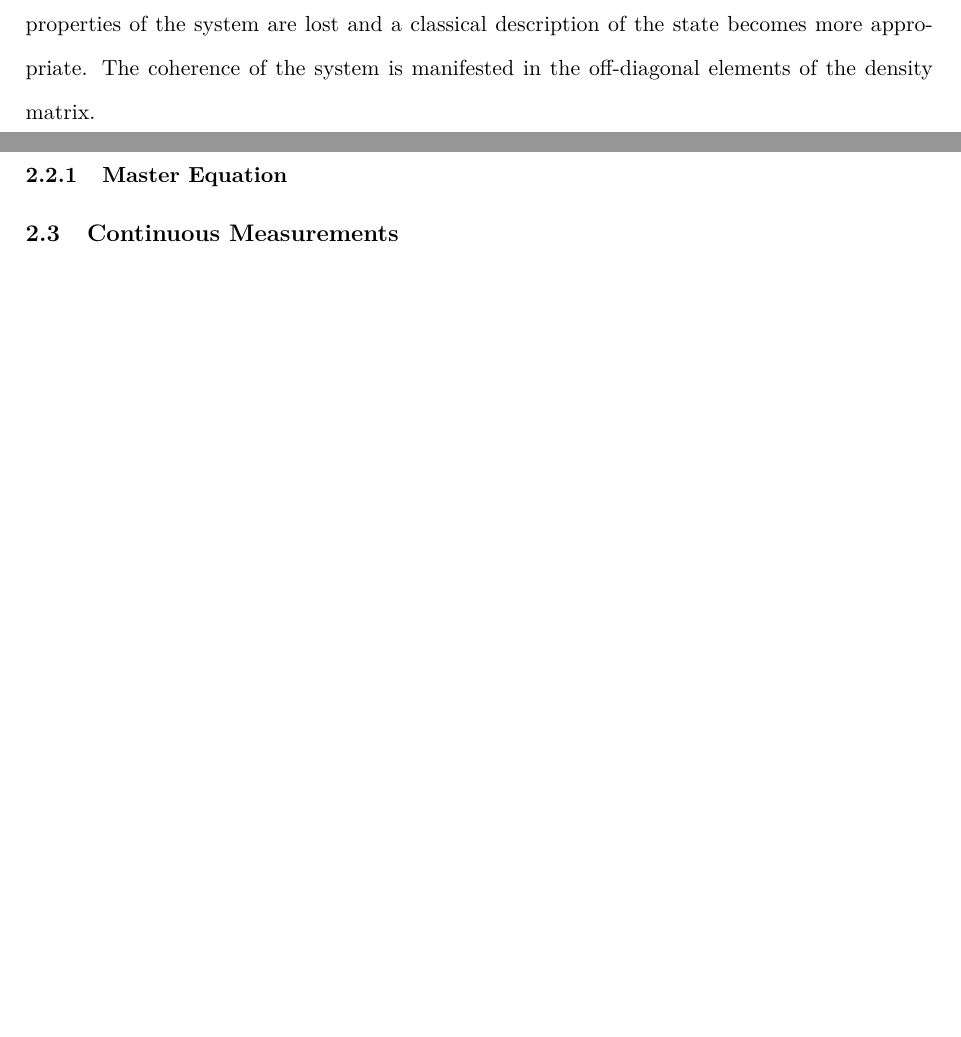
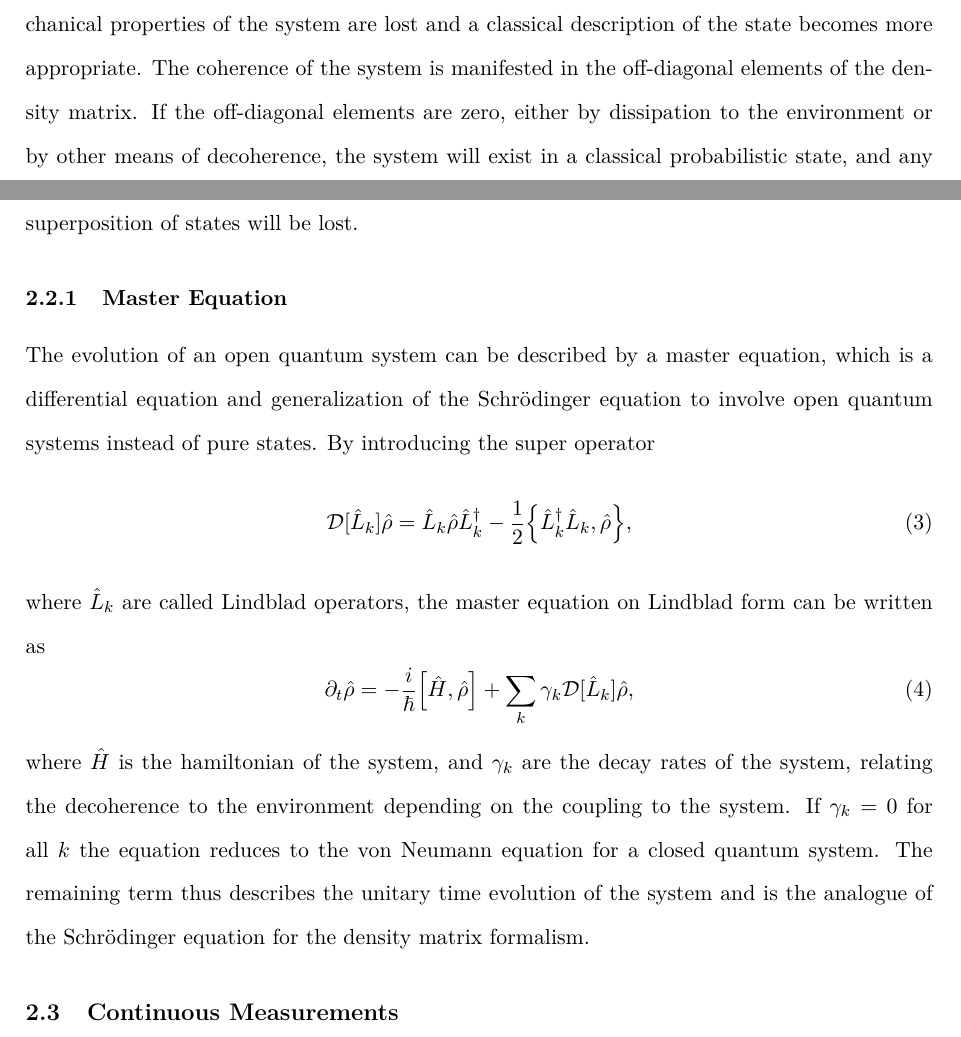
Before and after one commit to maxerikss/Bachelor_Project, a LaTeX thesis (Bachelor_Thesis/main.tex, which reads Bachelor_Thesis/paper/theory.tex): two parts of pages 5 and 6 of 13, joined at a grey line, cut so that both start at the same text, the shorter picture padded with empty space. The pictures show the PDF file Bachelor_Thesis/Bachelor_Thesis.pdf that the author committed with the source.

Commit message:
open quantum systems and master qeqaution

```diff
--- a/Bachelor_Thesis/paper/theory.tex
+++ b/Bachelor_Thesis/paper/theory.tex
@@ -13,9 +13,20 @@ It is also reasonable to mention the number operator $\hat{n} = \ad\a$ which has
 \subsection{Open Quantum Systems}
 With an open quantum system we mean a quantum system which in some ways interact with an environment. This interaction could be described as a thermal coupling between the main system and some temperature bath. This will cause the system to be in a thermal equilibrium with the environment if left alone, and therefore it will be dependent on the temperature. Unless the temperature of the bath is zero, the system will be in a mixed state, described by a density matrix $\dmatrix$. Notably, if the temperature is zero, it is equivalent of considering a closed quantum system, since the coupling is thermal.
 
-The thermal coupling will lead to dissipation of quantum information from the system to the environment. During this process, the system loses coherence. That is, the quantum mechanical properties of the system are lost and a classical description of the state becomes more appropriate. The coherence of the system is manifested in the off-diagonal elements of the density matrix.
+The thermal coupling will lead to dissipation of quantum information from the system to the environment. During this process, the system loses coherence. That is, the quantum mechanical properties of the system are lost and a classical description of the state becomes more appropriate. The coherence of the system is manifested in the off-diagonal elements of the density matrix. If the off-diagonal elements are zero, either by dissipation to the environment or by other means of decoherence, the system will exist in a classical probabilistic state, and any superposition of states will be lost.
 
 \subsubsection{Master Equation}
+The evolution of an open quantum system can be described by a master equation, which is a differential equation and generalization of the Schrödinger equation to involve open quantum systems instead of pure states. By introducing the super operator
+\begin{equation}
+    \super{\hat{L}_k}\dmatrix = \hat{L}_k\dmatrix\hat{L}_k^{\dagger} - \frac{1}{2} \acomm{\hat{L}_k^\dagger \hat{L}_k}{\dmatrix},
+\end{equation}
+where $\hat{L}_k$ are called Lindblad operators, the master equation on Lindblad form can be written as
+\begin{equation}
+    \dt\dmatrix = -\frac{i}{\hbar}\comm{\hamiltonian}{\dmatrix} + \sum_k \gamma_k\super{\hat{L}_k}\dmatrix,
+\end{equation}
+where $\hamiltonian$ is the hamiltonian of the system, and $\gamma_k$ are the decay rates of the system, relating the decoherence to the environment depending on the coupling to the system. If $\gamma_k = 0$ for all $k$ the equation reduces to the von Neumann equation for a closed quantum system. The remaining term thus describes the unitary time evolution of the system and is the analogue of the Schrödinger equation for the density matrix formalism.
+
+
 \subsection{Continuous Measurements}
 \subsection{Feedback Control}
 \subsection{Wigner Function}
```
Also changed, not shown: Bachelor_Thesis/Bachelor_Thesis.pdf.
